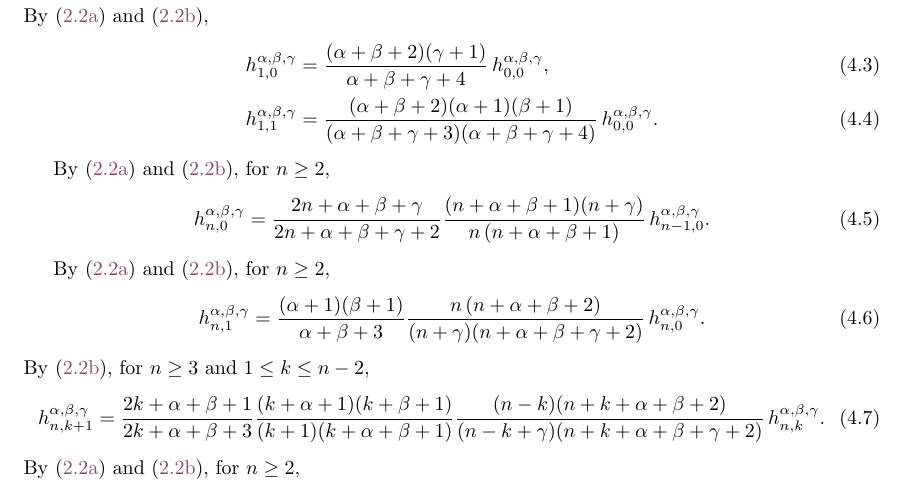
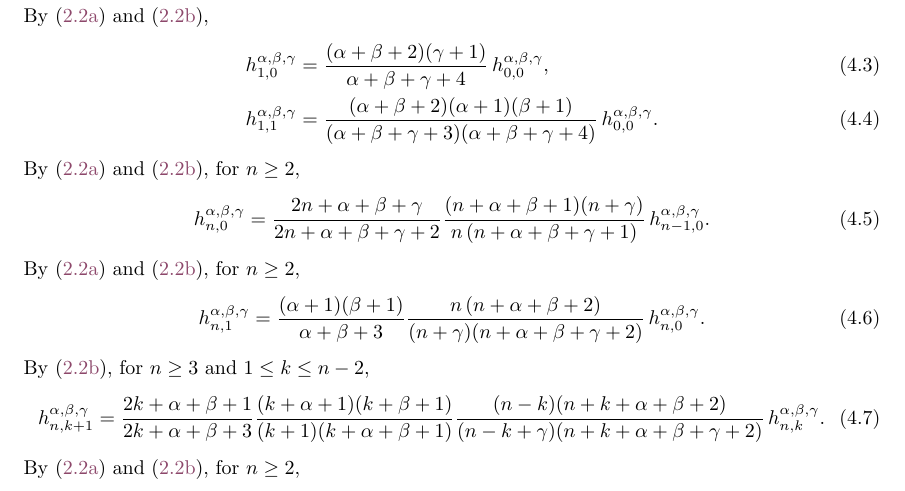
Before and after one commit to lfiguero/TriPE.jl, a LaTeX document (docs/formulae.tex): part of page 3 of 8, cut so that both start at the same text. Compiled offline with pdfLaTeX.

Commit message:
Correct a typo

```diff
--- a/docs/formulae.tex
+++ b/docs/formulae.tex
@@ -174,14 +174,12 @@ h^{\alpha,\beta,\gamma}_{1,0} & = \frac{(\alpha+\beta+2)(\gamma+1)}{\alpha+\beta
 h^{\alpha,\beta,\gamma}_{1,1} & = \frac{(\alpha+\beta+2)(\alpha+1)(\beta+1)}{(\alpha+\beta+\gamma+3)(\alpha+\beta+\gamma+4)} \, h^{\alpha,\beta,\gamma}_{0,0}.
 \end{align}
 %
-
 By \eqref{JacobiSquaredNormFirst} and \eqref{JacobiSquaredNormGeneral}, for $n \geq 2$,
 %
 \begin{equation}\label{hn0}
-h^{\alpha,\beta,\gamma}_{n,0} = \frac{2n+\alpha+\beta+\gamma}{2n+\alpha+\beta+\gamma+2} \frac{(n+\alpha+\beta+1)(n+\gamma)}{n \, (n+\alpha+\beta+1)} \, h^{\alpha,\beta,\gamma}_{n-1,0}.
+h^{\alpha,\beta,\gamma}_{n,0} = \frac{2n+\alpha+\beta+\gamma}{2n+\alpha+\beta+\gamma+2} \frac{(n+\alpha+\beta+1)(n+\gamma)}{n \, (n+\alpha+\beta+\gamma+1)} \, h^{\alpha,\beta,\gamma}_{n-1,0}.
 \end{equation}
 %
-
 By \eqref{JacobiSquaredNormFirst} and \eqref{JacobiSquaredNormGeneral}, for $n \geq 2$,
 %
 \begin{equation}\label{hn1}
```
